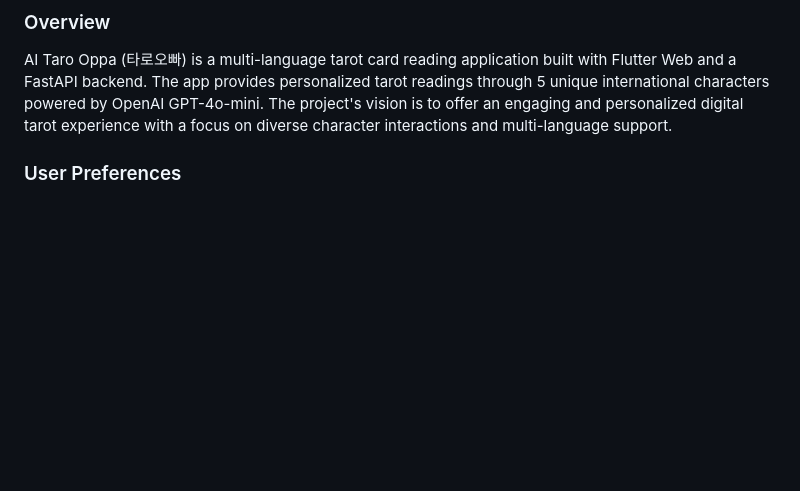
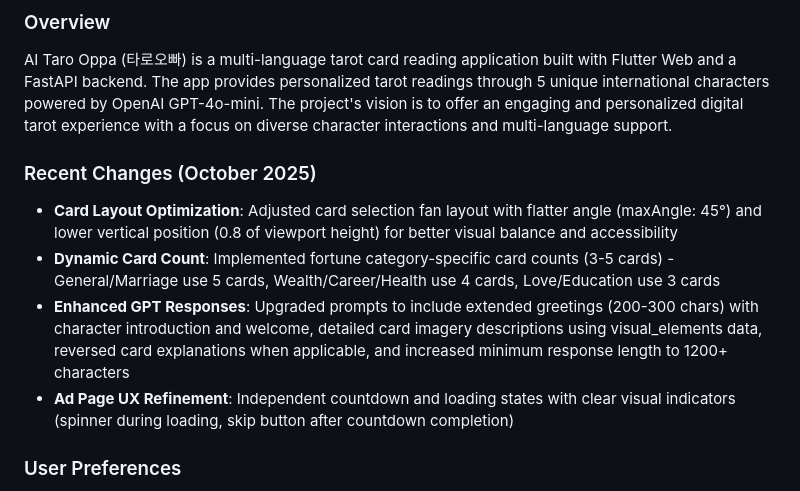
Before and after one commit to leekm-km/AI-Taro, a Markdown page: replit.md, the part around the change. Rendered like a GitHub page; blank space fills up the shorter version.

Commit message:
Improve tarot card display and GPT response details
Refine card fan layout, implement dynamic card counts, and enhance GPT responses with extended greetings, card imagery descriptions, and reversed card explanations.

Replit-Commit-Author: Agent
Replit-Commit-Session-Id: a64f1db6-b8c9-464f-8edd-7bb9b69f23df
Replit-Commit-Checkpoint-Type: full_checkpoint
Replit-Commit-Screenshot-Url: https://storage.googleapis.com/screenshot-production-us-central1/62c39bb5-4ec1-4714-9d30-67a74f025606/a64f1db6-b8c9-464f-8edd-7bb9b69f23df/vhHJX2f

```diff
--- a/replit.md
+++ b/replit.md
@@ -2,6 +2,12 @@
 
 ### Overview
 AI Taro Oppa (타로오빠) is a multi-language tarot card reading application built with Flutter Web and a FastAPI backend. The app provides personalized tarot readings through 5 unique international characters powered by OpenAI GPT-4o-mini. The project's vision is to offer an engaging and personalized digital tarot experience with a focus on diverse character interactions and multi-language support.
+
+### Recent Changes (October 2025)
+- **Card Layout Optimization**: Adjusted card selection fan layout with flatter angle (maxAngle: 45°) and lower vertical position (0.8 of viewport height) for better visual balance and accessibility
+- **Dynamic Card Count**: Implemented fortune category-specific card counts (3-5 cards) - General/Marriage use 5 cards, Wealth/Career/Health use 4 cards, Love/Education use 3 cards
+- **Enhanced GPT Responses**: Upgraded prompts to include extended greetings (200-300 chars) with character introduction and welcome, detailed card imagery descriptions using visual_elements data, reversed card explanations when applicable, and increased minimum response length to 1200+ characters
+- **Ad Page UX Refinement**: Independent countdown and loading states with clear visual indicators (spinner during loading, skip button after countdown completion)
 
 ### User Preferences
 - **Communication Style**: I prefer simple language and detailed explanations.
```
